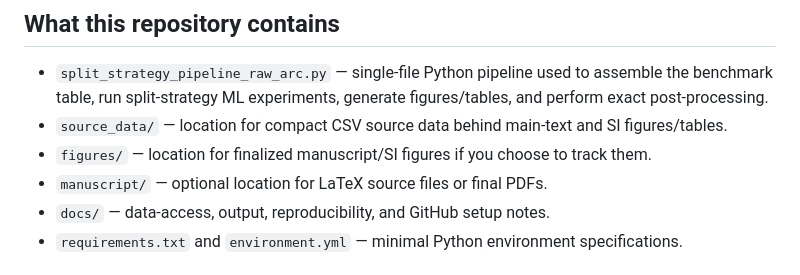
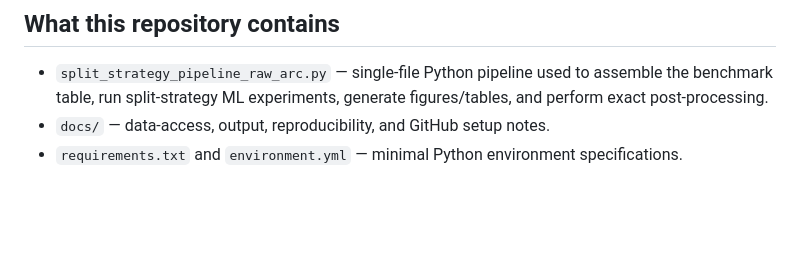
Before and after one commit to Asgari-research/mof-chemical-holdouts, a Markdown page: README.md, the part around the change. Drawn GitHub-style; blank space fills up the shorter version.

```diff
--- a/README.md
+++ b/README.md
@@ -9,9 +9,6 @@ This repository supports a split-strategy benchmark for machine-learning-guided
 ## What this repository contains
 
 - `split_strategy_pipeline_raw_arc.py` — single-file Python pipeline used to assemble the benchmark table, run split-strategy ML experiments, generate figures/tables, and perform exact post-processing.
-- `source_data/` — location for compact CSV source data behind main-text and SI figures/tables.
-- `figures/` — location for finalized manuscript/SI figures if you choose to track them.
-- `manuscript/` — optional location for LaTeX source files or final PDFs.
 - `docs/` — data-access, output, reproducibility, and GitHub setup notes.
 - `requirements.txt` and `environment.yml` — minimal Python environment specifications.
 
```
